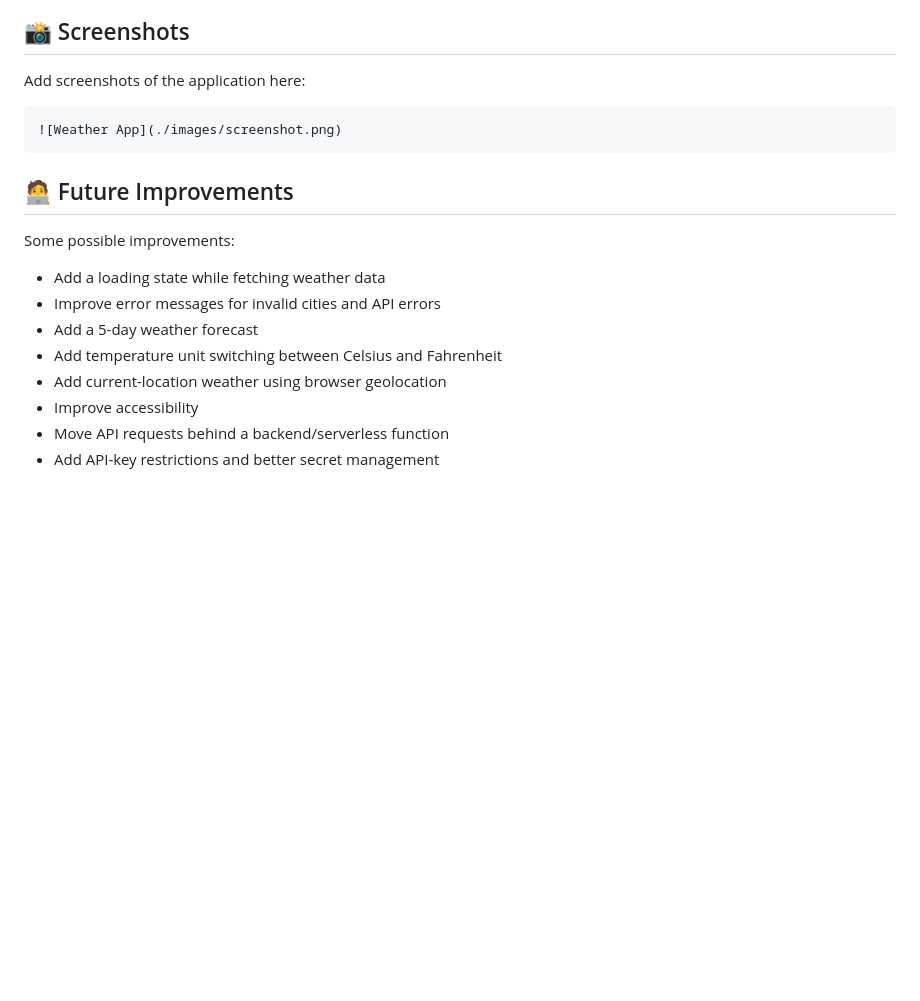
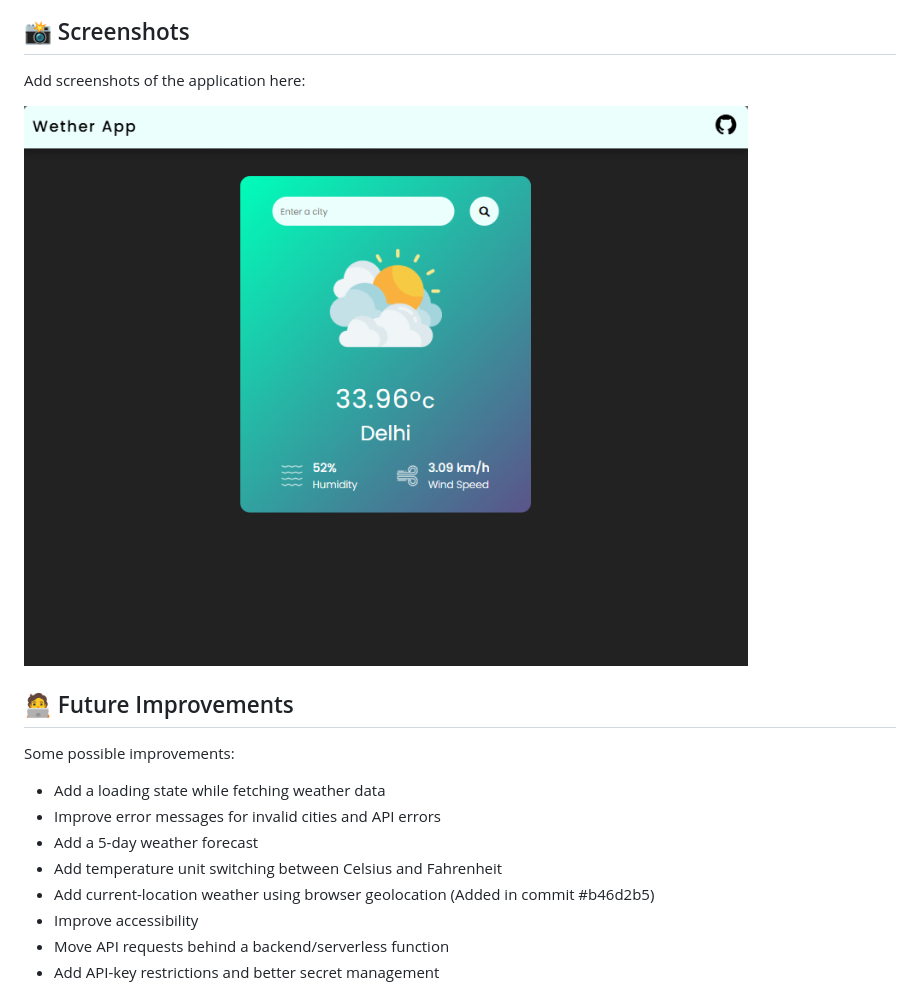
Before and after one commit to rishabhjha05/weatherApp, a Markdown page: README.md, the part around the change. Rendered like a GitHub page; blank space fills up the shorter version.

````diff
--- a/README.md
+++ b/README.md
@@ -103,9 +103,7 @@ The API returns temperature in Kelvin by default, and the application converts i
 
 Add screenshots of the application here:
 
-```md
 ![Weather App](./images/screenshot.png)
-```
 
 ## 🧑‍💻 Future Improvements
 
@@ -115,7 +113,7 @@ Some possible improvements:
 - Improve error messages for invalid cities and API errors
 - Add a 5-day weather forecast
 - Add temperature unit switching between Celsius and Fahrenheit
-- Add current-location weather using browser geolocation
+- Add current-location weather using browser geolocation (Added in commit #b46d2b5)
 - Improve accessibility
 - Move API requests behind a backend/serverless function
 - Add API-key restrictions and better secret management
````
